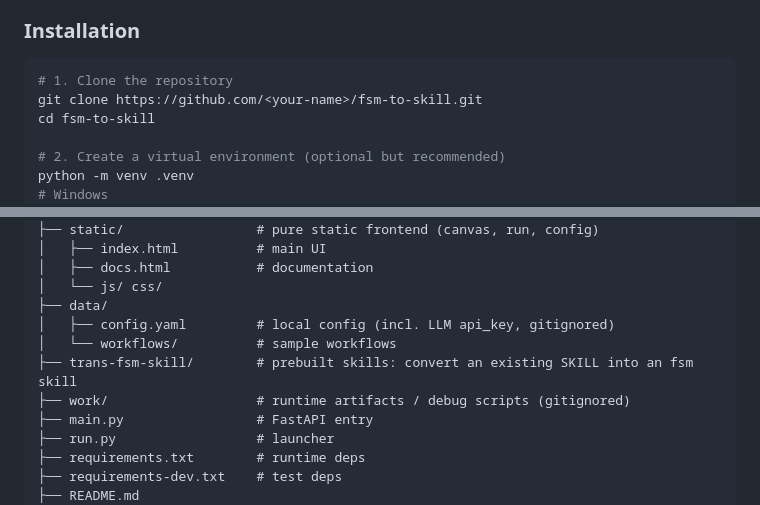
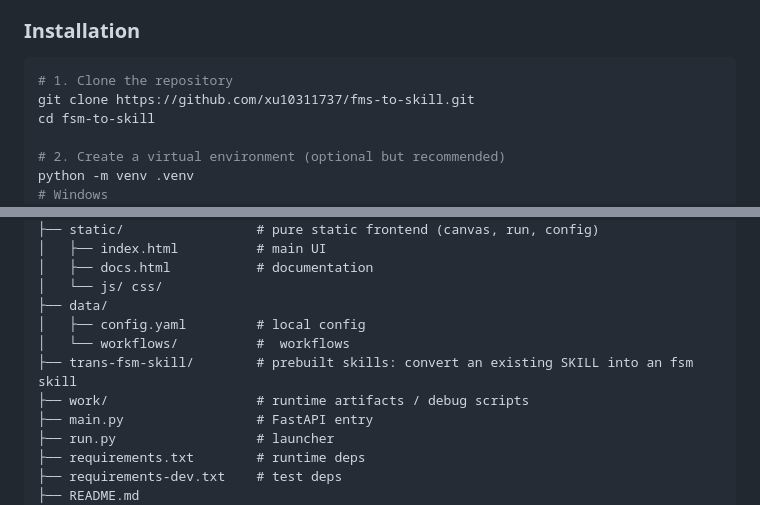
Before and after one commit to xu10311737/fsm-to-skill, a Markdown page: README.en.md, 2 parts joined by grey strips. Drawn GitHub-style.

````diff
--- a/README.en.md
+++ b/README.en.md
@@ -64,7 +64,7 @@ Pain points fsm to skill solves:
 
 ```bash
 # 1. Clone the repository
-git clone https://github.com/<your-name>/fsm-to-skill.git
+git clone https://github.com/xu10311737/fms-to-skill.git
 cd fsm-to-skill
 
 # 2. Create a virtual environment (optional but recommended)
@@ -186,10 +186,10 @@ fsm-to-skill/
 │   ├── docs.html           # documentation
 │   └── js/ css/
 ├── data/
-│   ├── config.yaml         # local config (incl. LLM api_key, gitignored)
-│   └── workflows/          # sample workflows
+│   ├── config.yaml         # local config
+│   └── workflows/          #  workflows
 ├── trans-fsm-skill/        # prebuilt skills: convert an existing SKILL into an fsm skill
-├── work/                   # runtime artifacts / debug scripts (gitignored)
+├── work/                   # runtime artifacts / debug scripts
 ├── main.py                 # FastAPI entry
 ├── run.py                  # launcher
 ├── requirements.txt        # runtime deps
````
Also changed, not shown: README.md (+4 -4 lines).
